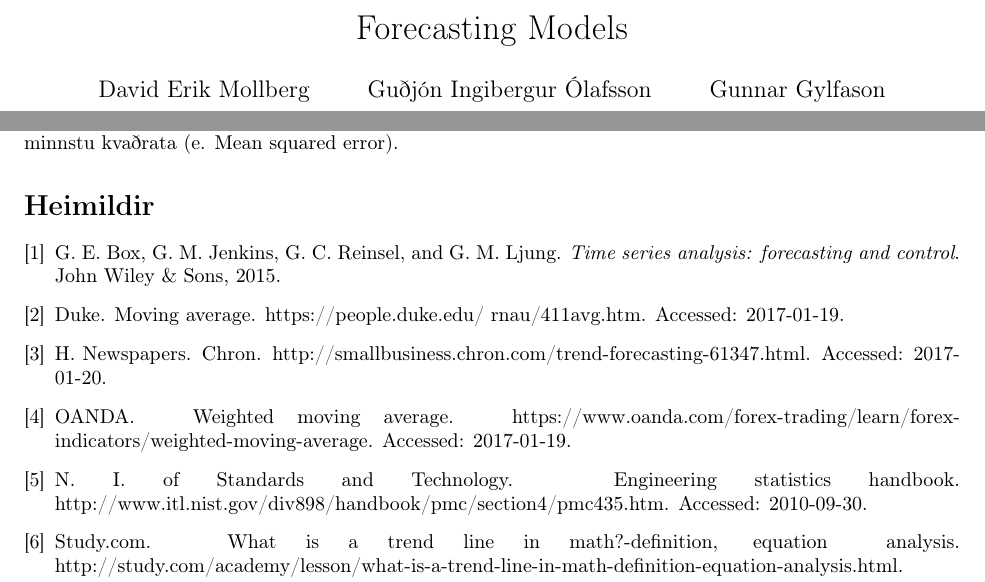
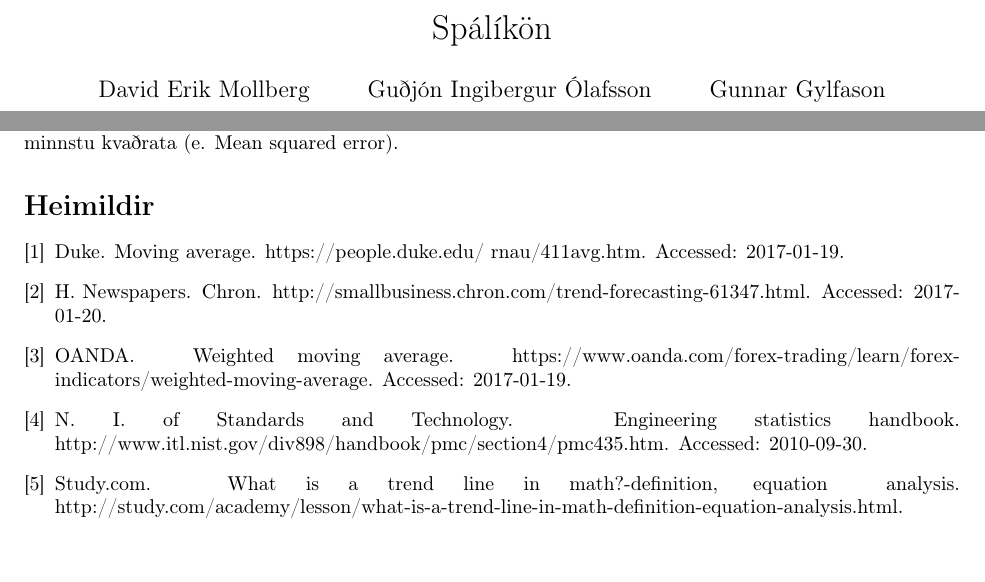
Before and after one commit to T620LIKX/T620LIKX_2017, a LaTeX document (Forecasting/Forecast_report/forecasts.tex): two parts of pages 1 and 5 of 5, joined at a grey line, cut at the place of the change, the shorter picture padded with empty space. Compiled offline with pdfLaTeX.

Commit message:
lagfærði smá villu

```diff
--- a/Forecasting/Forecast_report/forecasts.tex
+++ b/Forecasting/Forecast_report/forecasts.tex
@@ -6,7 +6,7 @@
 \usepackage[T1]{fontenc}
 \usepackage[utf8x]{inputenc}
 
-\title{Forecasting Models}
+\title{Spálíkön}
 \author{David Erik Mollberg \and Guðjón Ingibergur Ólafsson \and Gunnar Gylfason \and Magnea Gunnarsdóttir \and Rebekka Jóhannsdóttir \and Róbert Árnason \and Steindór Tryggvason \and Styrmir Gauti Fjeldsted \and Vésteinn Sigurjónsson}
 
 \begin{document}
```
Also changed, not shown: Forecasting/Forecast_report/forecasts.pdf, Forecasting/Forecast_report/forecasts.tex (2 more changed lines).
